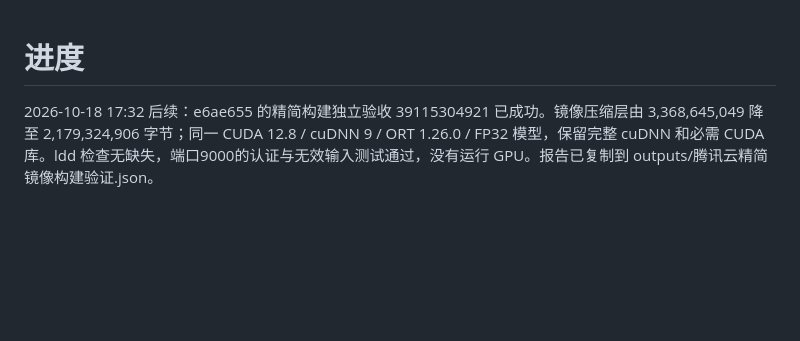
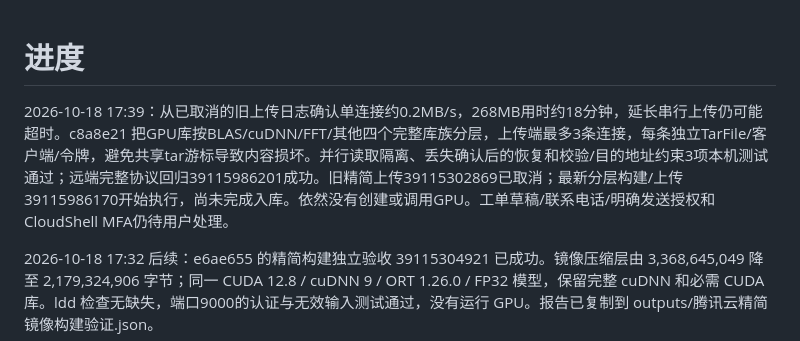
Before and after one commit to pupu838/classroom-enhancer, a Markdown page: docs/moss-cloud/progress.md, the part around the change. Rendered like a GitHub page; blank space fills up the shorter version.

Commit message:
Record isolated parallel transfer validation

```diff
--- a/docs/moss-cloud/progress.md
+++ b/docs/moss-cloud/progress.md
@@ -1,4 +1,6 @@
 # 进度
+
+2026-10-18 17:39：从已取消的旧上传日志确认单连接约0.2MB/s，268MB用时约18分钟，延长串行上传仍可能超时。c8a8e21 把GPU库按BLAS/cuDNN/FFT/其他四个完整库族分层，上传端最多3条连接，每条独立TarFile/客户端/令牌，避免共享tar游标导致内容损坏。并行读取隔离、丢失确认后的恢复和校验/目的地址约束3项本机测试通过；远端完整协议回归39115986201成功。旧精简上传39115302869已取消；最新分层构建/上传39115986170开始执行，尚未完成入库。依然没有创建或调用GPU。工单草稿/联系电话/明确发送授权和CloudShell MFA仍待用户处理。
 
 2026-10-18 17:32 后续：e6ae655 的精简构建独立验收 39115304921 已成功。镜像压缩层由 3,368,645,049 降至 2,179,324,906 字节；同一 CUDA 12.8 / cuDNN 9 / ORT 1.26.0 / FP32 模型，保留完整 cuDNN 和必需 CUDA 库。ldd 检查无缺失，端口9000的认证与无效输入测试通过，没有运行 GPU。报告已复制到 outputs/腾讯云精简镜像构建验证.json。
 
```
